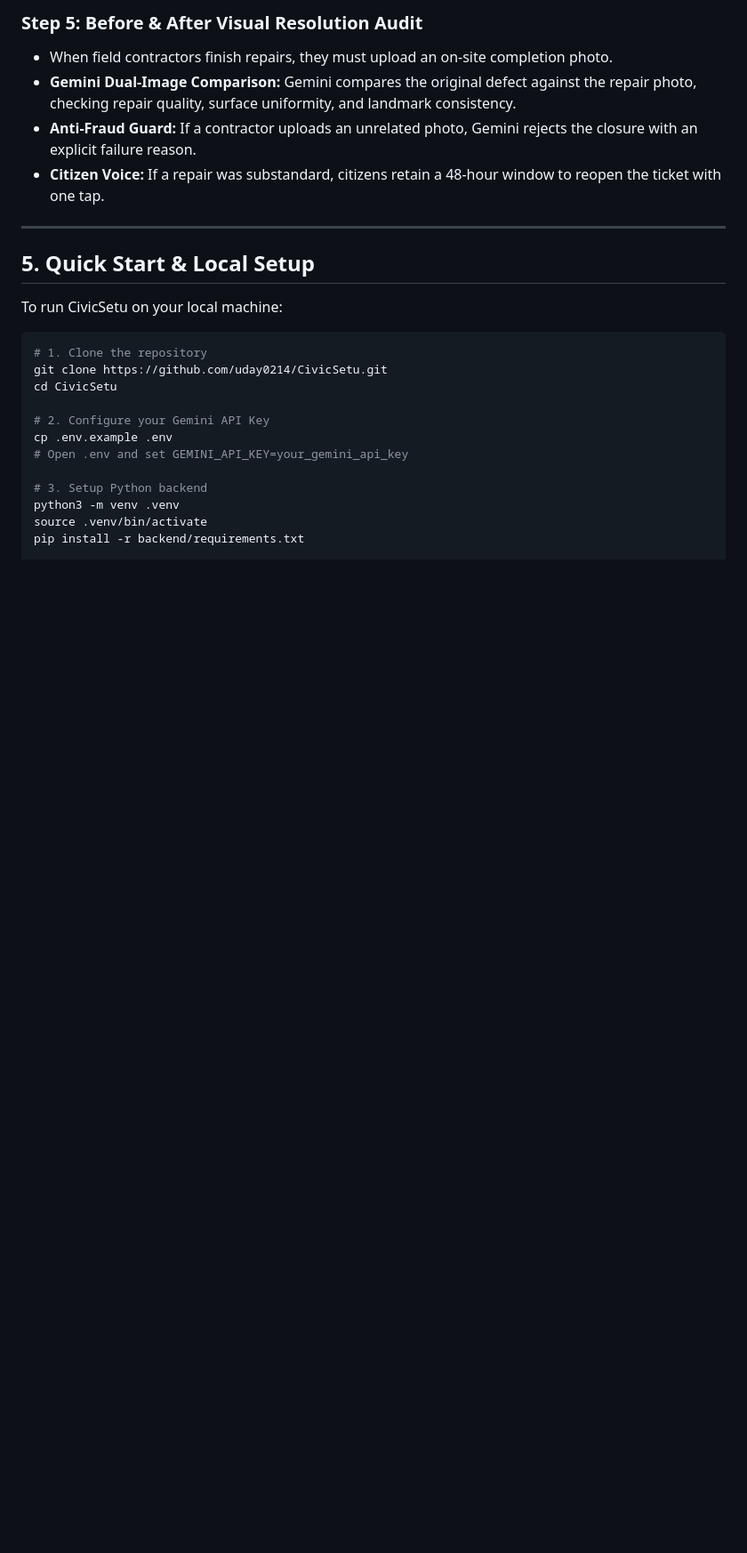
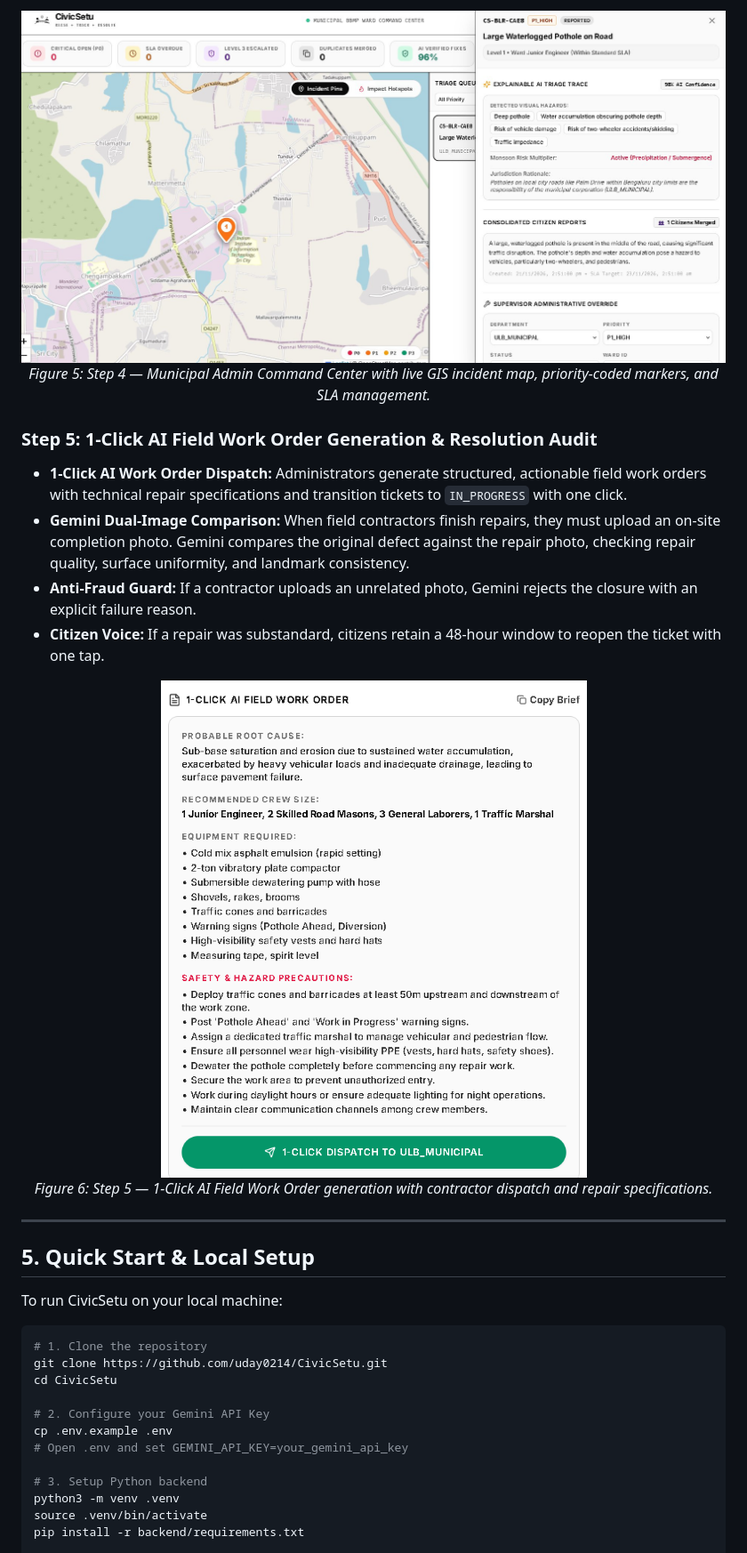
Before and after one commit to uday0214/CivicSetu, a Markdown page: README.md, the part around one of its changes. Shown at 89% size. Drawn GitHub-style; pictures changed too: assets/screenshots/05_admin_command_center.jpg (added), assets/screenshots/06_ai_work_order.png (added); blank space fills up the shorter version.

```diff
--- a/README.md
+++ b/README.md
@@ -113,9 +140,21 @@ CivicSetu was architected, scaffolded, and hardened using **Google Antigravity**
 
-### Step 5: Before & After Visual Resolution Audit
-* When field contractors finish repairs, they must upload an on-site completion photo.
-* **Gemini Dual-Image Comparison:** Gemini compares the original defect against the repair photo, checking repair quality, surface uniformity, and landmark consistency.
+<p align="center">
+  <img src="assets/screenshots/05_admin_command_center.jpg" width="800" alt="Step 4: Municipal Admin Command Center & Live GIS Map" />
+  <br />
+  <em>Figure 5: Step 4 — Municipal Admin Command Center with live GIS incident map, priority-coded markers, and SLA management.</em>
+</p>
+
+### Step 5: 1-Click AI Field Work Order Generation & Resolution Audit
+* **1-Click AI Work Order Dispatch:** Administrators generate structured, actionable field work orders with technical repair specifications and transition tickets to `IN_PROGRESS` with one click.
+* **Gemini Dual-Image Comparison:** When field contractors finish repairs, they must upload an on-site completion photo. Gemini compares the original defect against the repair photo, checking repair quality, surface uniformity, and landmark consistency.
 * **Anti-Fraud Guard:** If a contractor uploads an unrelated photo, Gemini rejects the closure with an explicit failure reason.
 * **Citizen Voice:** If a repair was substandard, citizens retain a 48-hour window to reopen the ticket with one tap.
+
+<p align="center">
+  <img src="assets/screenshots/06_ai_work_order.png" width="700" alt="Step 5: 1-Click AI Field Work Order Generation" />
+  <br />
+  <em>Figure 6: Step 5 — 1-Click AI Field Work Order generation with contractor dispatch and repair specifications.</em>
+</p>
 
 ---
 
```
Also changed, not shown: other parts of README.md (+39 -12 lines), assets/screenshots/01_landing_hero.png (added), assets/screenshots/02_snap_speak_intake.jpg (added), assets/screenshots/03_location_map_pin.png (added), assets/screenshots/04_ai_triage_routing.png (added), 9 other files.
